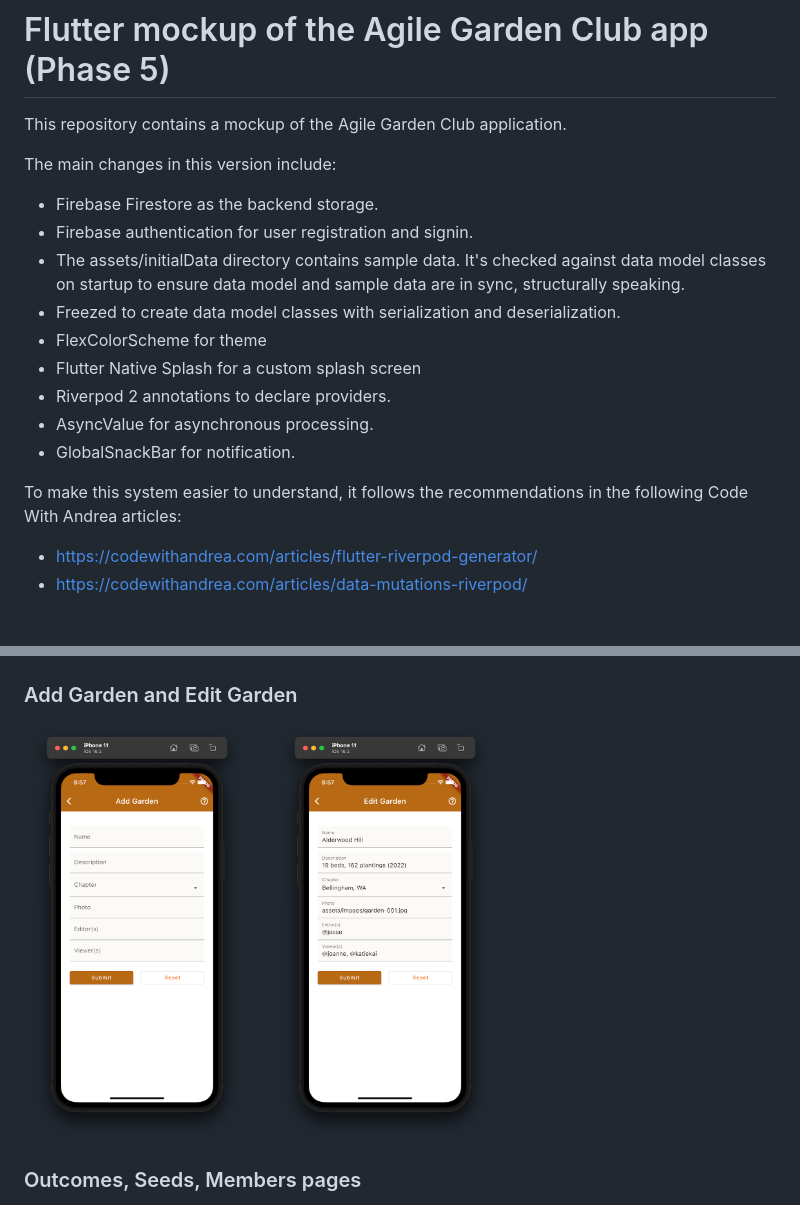
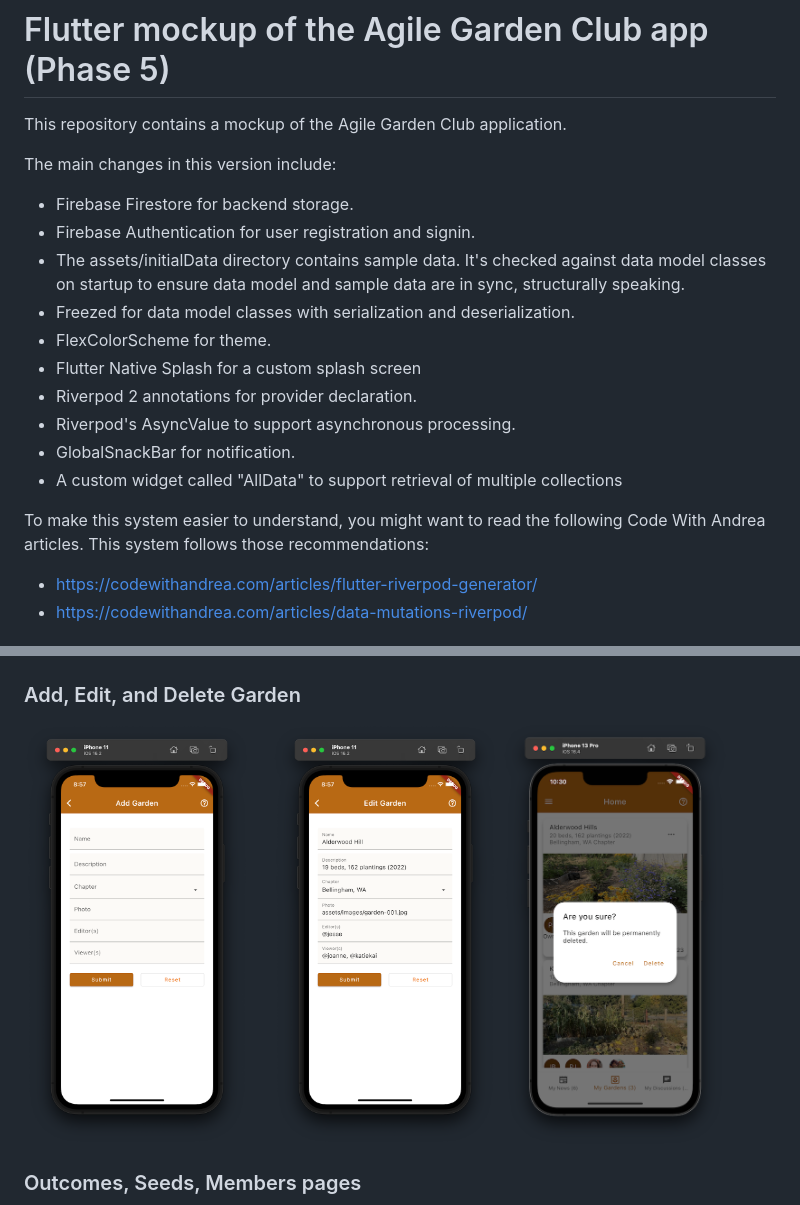
Before and after one commit to philipmjohnson/flutter_agc_mockup_5, a Markdown page: README.md, 2 parts joined by grey strips. Drawn GitHub-style; pictures changed too: README-screenshots/delete-garden.png (added).

Commit message:
Add delete garden screenshot

```diff
--- a/README.md
+++ b/README.md
@@ -3,17 +3,18 @@
 This repository contains a mockup of the Agile Garden Club application.
 
 The main changes in this version include:
-* Firebase Firestore as the backend storage.
-* Firebase authentication for user registration and signin.
+* Firebase Firestore for backend storage.
+* Firebase Authentication for user registration and signin.
 * The assets/initialData directory contains sample data. It's checked against data model classes on startup to ensure data model and sample data are in sync, structurally speaking.
-* Freezed to create data model classes with serialization and deserialization.
-* FlexColorScheme for theme
+* Freezed for data model classes with serialization and deserialization.
+* FlexColorScheme for theme.
 * Flutter Native Splash for a custom splash screen
-* Riverpod 2 annotations to declare providers.
-* AsyncValue for asynchronous processing.
+* Riverpod 2 annotations for provider declaration.
+* Riverpod's AsyncValue to support asynchronous processing.
 * GlobalSnackBar for notification.
+* A custom widget called "AllData" to support retrieval of multiple collections
 
-To make this system easier to understand, it follows the recommendations in the following Code With Andrea articles:
+To make this system easier to understand, you might want to read the following Code With Andrea articles. This system follows those recommendations:
 * <https://codewithandrea.com/articles/flutter-riverpod-generator/>
 * <https://codewithandrea.com/articles/data-mutations-riverpod/>
 
@@ -54,12 +55,14 @@ Click on any screen shot to see it full-size.
   <img src="https://github.com/philipmjohnson/flutter_agc_mockup_5/raw/main/README-screenshots/chapters.png" width="30%">
 </p>
 
-### Add Garden and Edit Garden
+### Add, Edit, and Delete Garden
 
 <p style="text-align: center">
   <img src="https://github.com/philipmjohnson/flutter_agc_mockup_5/raw/main/README-screenshots/add-garden.png" width="30%">
 &nbsp; &nbsp;
   <img src="https://github.com/philipmjohnson/flutter_agc_mockup_5/raw/main/README-screenshots/edit-garden.png" width="30%">
+
+  <img src="https://github.com/philipmjohnson/flutter_agc_mockup_5/raw/main/README-screenshots/delete-garden.png" width="30%">
 </p>
 
 ### Outcomes, Seeds, Members pages
```
